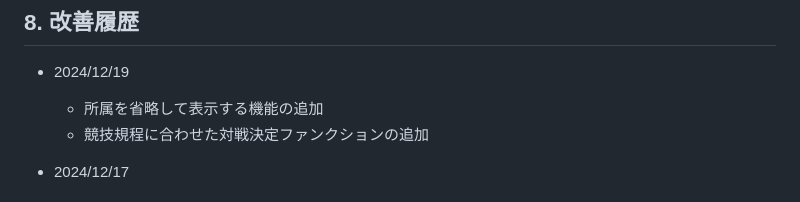
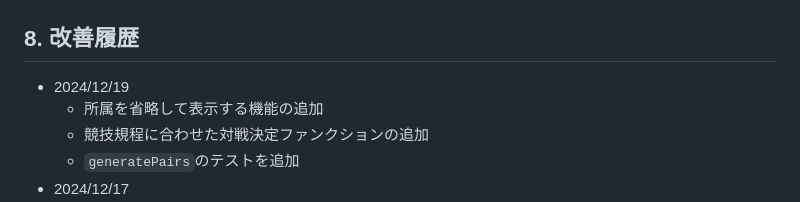
Before and after one commit to fal-math/KarutaMatchMaker, a Markdown page: documents/requirement.md, the part around the change. GitHub-like rendering.

Commit message:
update project history in requirement.md

```diff
--- a/documents/requirement.md
+++ b/documents/requirement.md
@@ -243,7 +243,7 @@ src/
 - 2024/12/19
   - 所属を省略して表示する機能の追加
   - 競技規程に合わせた対戦決定ファンクションの追加
-
+  - `generatePairs`のテストを追加
 - 2024/12/17
   - 級・組ごとの出席者人数を集計して表示する機能を追加
     - データ検証時に、級・組ごとの出席者人数をUIにリスト形式で表示するように対応。
```
